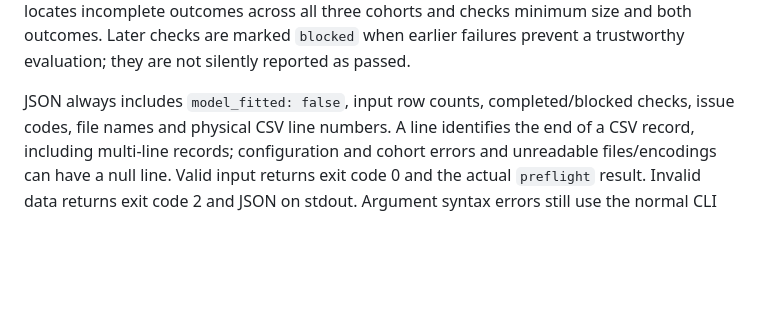
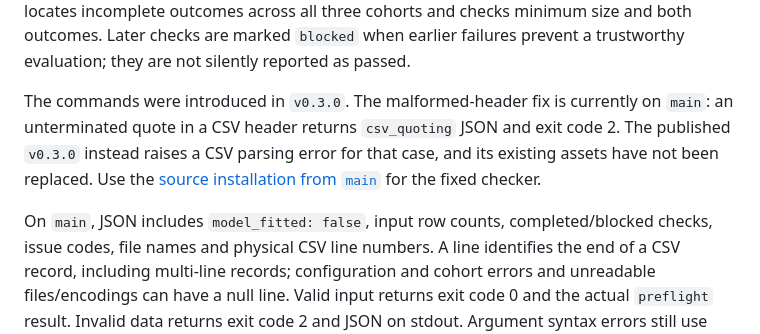
Before and after one commit to dev-belly/CreditVintage, a Markdown page: docs/CUSTOM_INPUTS.md, the part around the change. Rendered like a GitHub page; blank space fills up the shorter version.

```diff
--- a/docs/CUSTOM_INPUTS.md
+++ b/docs/CUSTOM_INPUTS.md
@@ -34,7 +34,13 @@ it locates incomplete outcomes across all three cohorts and checks minimum
 size and both outcomes. Later checks are marked `blocked` when earlier failures
 prevent a trustworthy evaluation; they are not silently reported as passed.
 
-JSON always includes `model_fitted: false`, input row counts, completed/blocked
+The commands were introduced in `v0.3.0`. The malformed-header fix is currently
+on `main`: an unterminated quote in a CSV header returns `csv_quoting` JSON and
+exit code 2. The published `v0.3.0` instead raises a CSV parsing error for that
+case, and its existing assets have not been replaced. Use the
+[source installation from `main`](../README.md#run-and-verify) for the fixed checker.
+
+On `main`, JSON includes `model_fitted: false`, input row counts, completed/blocked
 checks, issue codes, file names and physical CSV line numbers. A line identifies
 the end of a CSV record, including multi-line records; configuration and cohort
 errors and unreadable files/encodings can have a null line. Valid input returns exit code 0 and the actual
```
Also changed, not shown: README.md (+15 -2 lines).
